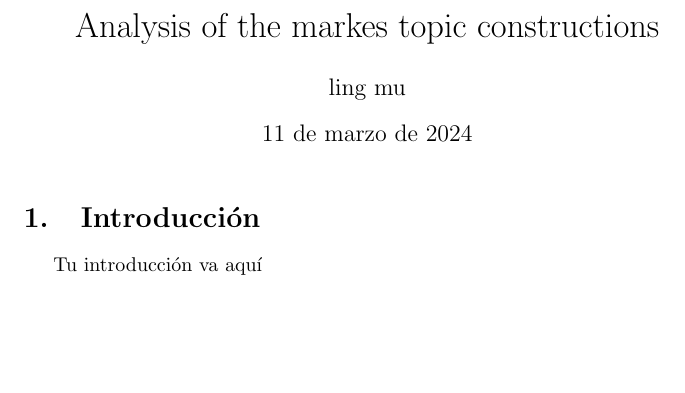
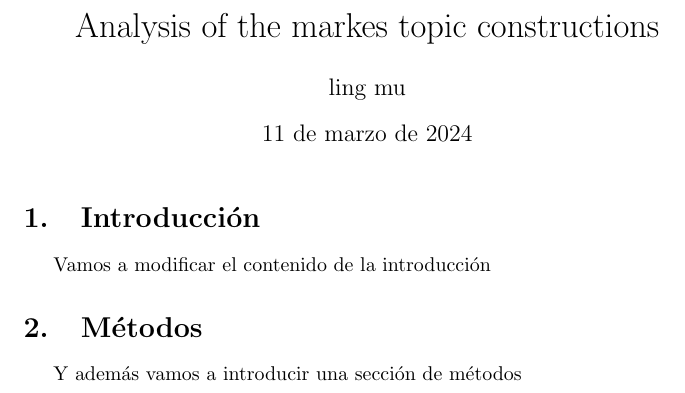
Before and after one commit to LibreSoftInv2024/Test02, a LaTeX document (articulo.tex): part of the page, cut so that both start at the same text, the shorter picture padded with empty space. Compiled offline with pdfLaTeX.

Commit message:
Cambio intro y nueva seccion metodos

```diff
--- a/articulo.tex
+++ b/articulo.tex
@@ -12,6 +12,10 @@
 
 \section{Introducción}
 
-Tu introducción va aquí
+Vamos a modificar el contenido de la introducción
+
+\section {Métodos}
+
+Y además vamos a introducir una sección de métodos
 
 \end{document}
```
